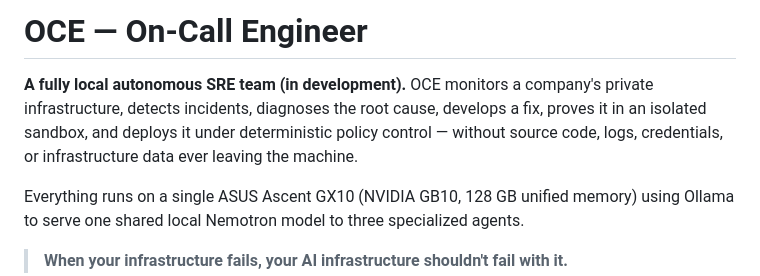
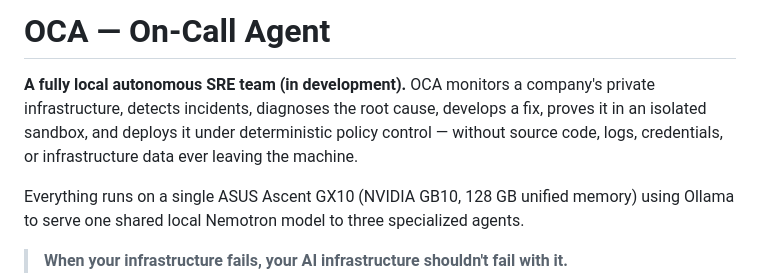
Before and after one commit to aram-ap/oca, a Markdown page: README.md, the part around the change. Drawn GitHub-style.

Commit message:
Rename OCE to OCA in README
Updated project name from OCE to OCA in README.

```diff
--- a/README.md
+++ b/README.md
@@ -1,6 +1,6 @@
-# OCE — On-Call Engineer
+# OCA — On-Call Agent
 
-**A fully local autonomous SRE team (in development).** OCE monitors a company's private infrastructure, detects incidents, diagnoses the root cause, develops a fix, proves it in an isolated sandbox, and deploys it under deterministic policy control — without source code, logs, credentials, or infrastructure data ever leaving the machine.
+**A fully local autonomous SRE team (in development).** OCA monitors a company's private infrastructure, detects incidents, diagnoses the root cause, develops a fix, proves it in an isolated sandbox, and deploys it under deterministic policy control — without source code, logs, credentials, or infrastructure data ever leaving the machine.
 
 Everything runs on a single ASUS Ascent GX10 (NVIDIA GB10, 128 GB unified memory) using Ollama to serve one shared local Nemotron model to three specialized agents.
 
```
